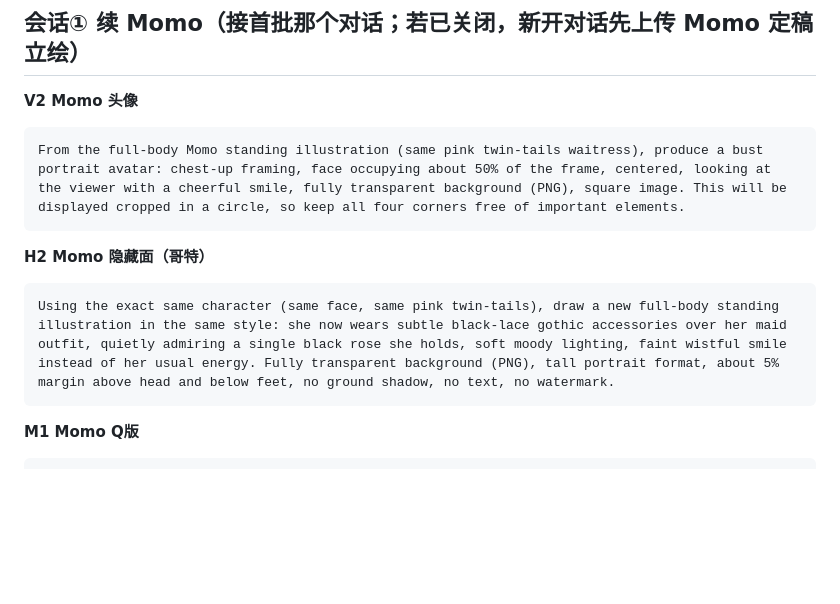
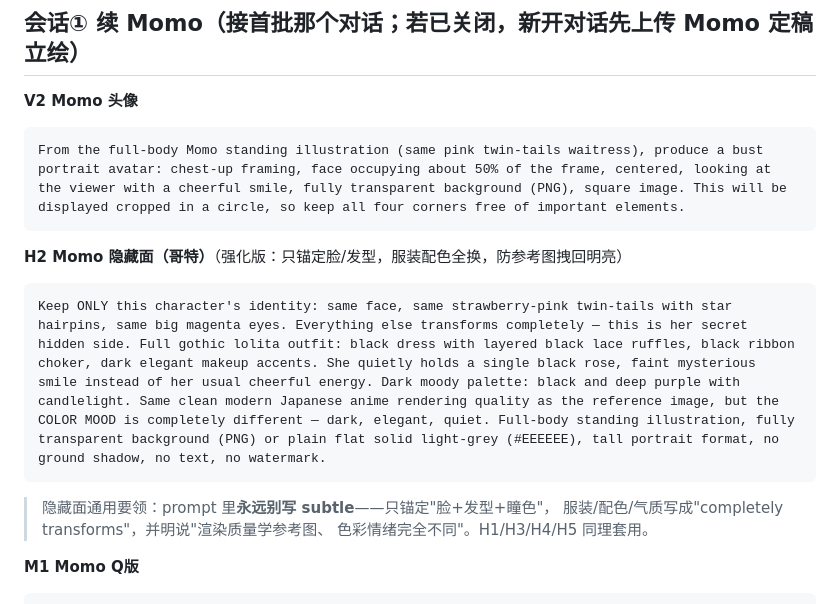
Before and after one commit to FeeChain/maidcafe, a Markdown page: ART_PROMPTS.md, the part around the change. GitHub-like rendering; blank space fills up the shorter version.

Commit message:
ART_PROMPTS: stronger H2 gothic prompt (anchor face/hair only, full outfit+mood transform) + hidden-side prompt guideline
Co-Authored-By: Claude Fable 5 <noreply@anthropic.com>

````diff
--- a/ART_PROMPTS.md
+++ b/ART_PROMPTS.md
@@ -16,10 +16,13 @@
 From the full-body Momo standing illustration (same pink twin-tails waitress), produce a bust portrait avatar: chest-up framing, face occupying about 50% of the frame, centered, looking at the viewer with a cheerful smile, fully transparent background (PNG), square image. This will be displayed cropped in a circle, so keep all four corners free of important elements.
 ```
 
-**H2 Momo 隐藏面（哥特）**
+**H2 Momo 隐藏面（哥特）**（强化版：只锚定脸/发型，服装配色全换，防参考图拽回明亮）
 ```
-Using the exact same character (same face, same pink twin-tails), draw a new full-body standing illustration in the same style: she now wears subtle black-lace gothic accessories over her maid outfit, quietly admiring a single black rose she holds, soft moody lighting, faint wistful smile instead of her usual energy. Fully transparent background (PNG), tall portrait format, about 5% margin above head and below feet, no ground shadow, no text, no watermark.
+Keep ONLY this character's identity: same face, same strawberry-pink twin-tails with star hairpins, same big magenta eyes. Everything else transforms completely — this is her secret hidden side. Full gothic lolita outfit: black dress with layered black lace ruffles, black ribbon choker, dark elegant makeup accents. She quietly holds a single black rose, faint mysterious smile instead of her usual cheerful energy. Dark moody palette: black and deep purple with candlelight. Same clean modern Japanese anime rendering quality as the reference image, but the COLOR MOOD is completely different — dark, elegant, quiet. Full-body standing illustration, fully transparent background (PNG) or plain flat solid light-grey (#EEEEEE), tall portrait format, no ground shadow, no text, no watermark.
 ```
+> 隐藏面通用要领：prompt 里**永远别写 subtle**——只锚定"脸+发型+瞳色"，
+> 服装/配色/气质写成"completely transforms"，并明说"渲染质量学参考图、
+> 色彩情绪完全不同"。H1/H3/H4/H5 同理套用。
 
 **M1 Momo Q版**
 ```
````
